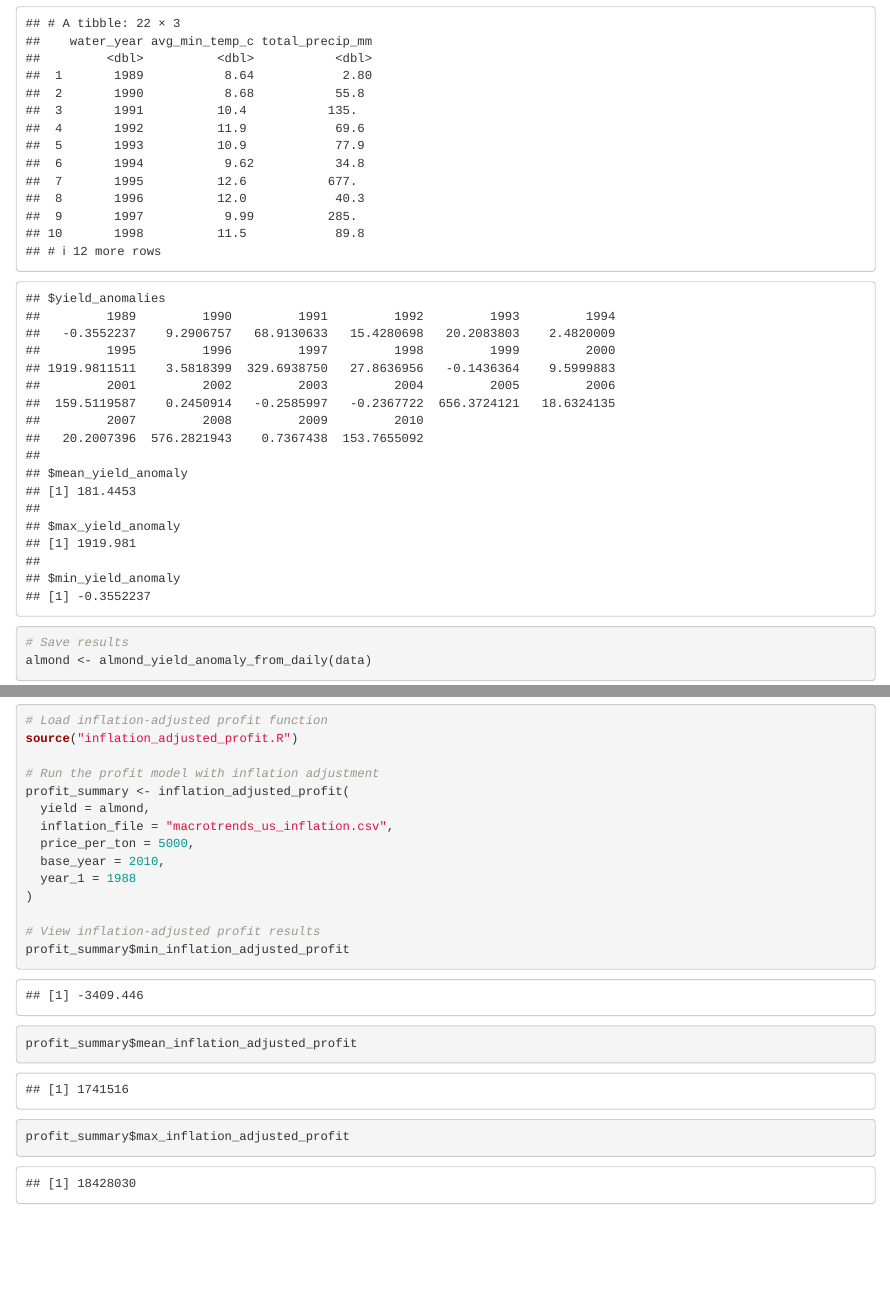
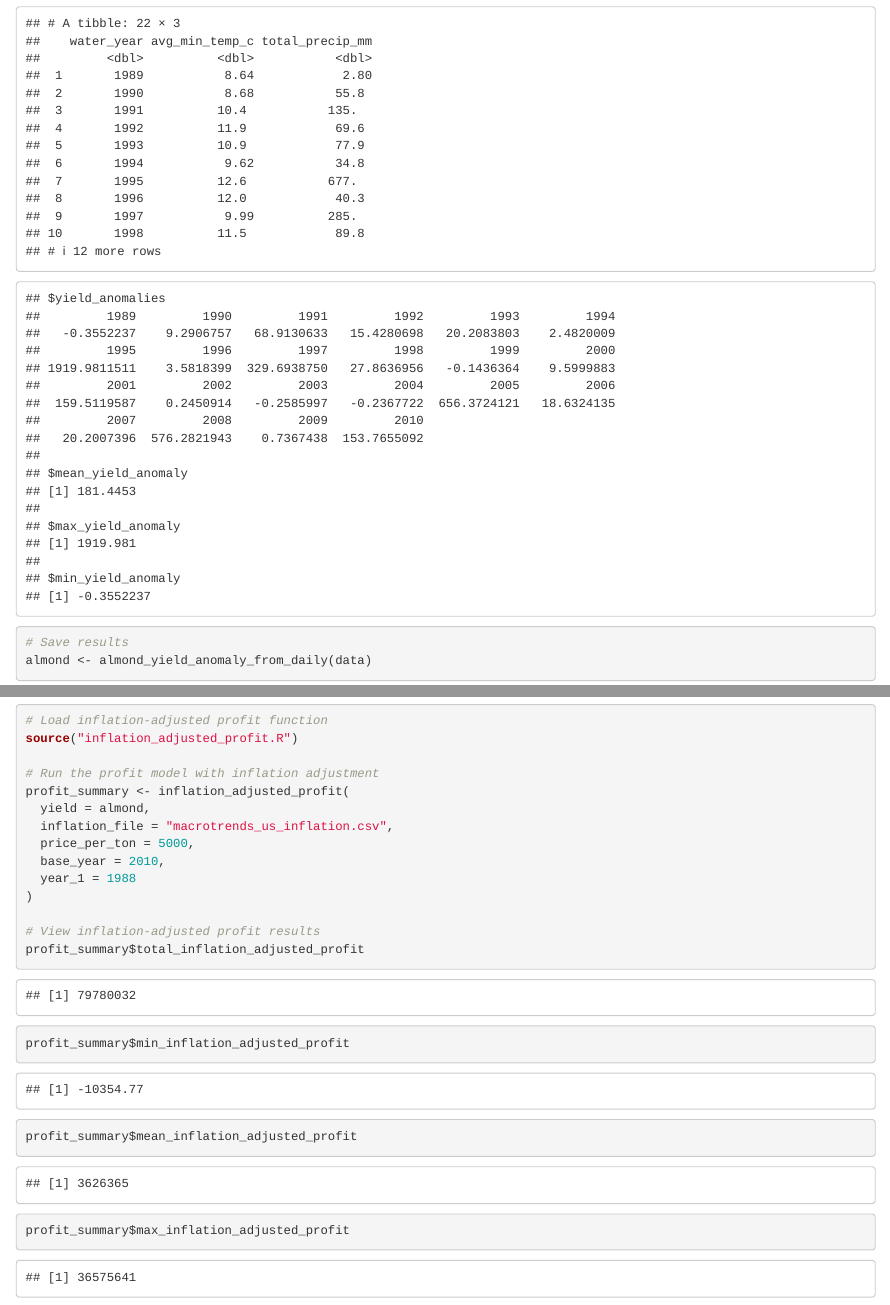
Before and after one commit to ceh58/eds230-assignment-2, an R Markdown document (assignment-3.Rmd): the page in a window 1100 px wide, from 990 px down, and a second part further down, joined at a grey line. Rendered offline with R 4.5, knitr and Pandoc, with nearby package versions; column names are cleaned by a stand-in for the janitor package; common packages that the code uses without loading them are loaded.

Commit message:
update profit function

```diff
--- a/assignment-3.Rmd
+++ b/assignment-3.Rmd
@@ -82,6 +82,7 @@ profit_summary <- inflation_adjusted_profit(
 )
 
 # View inflation-adjusted profit results
+profit_summary$total_inflation_adjusted_profit
 profit_summary$min_inflation_adjusted_profit
 profit_summary$mean_inflation_adjusted_profit
 profit_summary$max_inflation_adjusted_profit
--- a/inflation_adjusted_profit.R
+++ b/inflation_adjusted_profit.R
@@ -17,34 +17,39 @@ inflation_adjusted_profit <- function(yield,
   library(dplyr)
   library(readr)
 
-  # Calculate nominal profits from yield anomalies
-  yield_min <- yield$min_yield_anomaly
-  yield_max <- yield$max_yield_anomaly
-  yield_avg <-yield$mean_yield_anomaly
+  # Create a data frame for almond yields
+  yield <- data.frame(
+    year = as.numeric(names(almond$yield_anomalies)),  # Extract years
+    almond_yield_anomalies = unname(almond$yield_anomalies)  # Get the values without the names
+  )
 
-  nominal_profit_min <- yield_min * price_per_ton
-  nominal_profit_max <- yield_max * price_per_ton
-  nominal_profit_avg <- yield_avg * price_per_ton
+  # Add yearly profit to yield
+  yield <- yield %>%
+    mutate(profit_before_inflation = price_per_ton * almond_yield_anomalies)
 
   #load data
-  inflation_df <- read_csv(inflation_file)
+  inflation_df <- read_csv("macrotrends_us_inflation.csv")
 
-  # Calculate inflation rates
-  inflation_rates<- inflation_df%>%
-  filter(year >= year_1 & year <= base_year)%>% # filter data for selected years
-  mutate(us_inflation_rate = us_inflation_rate / 100)%>% # covert %rate to decimal
-  pull(us_inflation_rate)
+  # Filter inflation data for the selected years and convert to decimal
+  inflation_rates <- inflation_df %>%
+    filter(year >= year_1 & year <= base_year) %>% # Filter data for selected years
+    mutate(us_inflation_rate = us_inflation_rate / 100) %>% # Convert percentage to decimal
+    pull(us_inflation_rate)
 
-  #Calculate the cumulative inflation adjustment factor from year_1 to the base year
-  inflation_adjustment <- prod(1 + inflation_rates)
+  # Calculate NPV
+  yield <- yield %>%
+    left_join(inflation_df %>% select(year, us_inflation_rate), by = "year")%>%
+    mutate(NPV = profit_before_inflation * (1 + us_inflation_rate))
 
-  # Apply the cumulative inflation adjustment to nominal profits
-  min_inflation_adjusted_profit <- nominal_profit_min * inflation_adjustment
-  max_inflation_adjusted_profit <- nominal_profit_max * inflation_adjustment
-  mean_inflation_adjusted_profit <- nominal_profit_avg * inflation_adjustment
+  # Calculate statics
+  total_inflation_adjusted_profit <- sum(yield$NPV)
+  min_inflation_adjusted_profit <- min(yield$NPV)
+  max_inflation_adjusted_profit <- max(yield$NPV)
+  mean_inflation_adjusted_profit <- mean(yield$NPV)
 
   # Return summary of inflation-adjusted profits
   return(list(
+    total_inflation_adjusted_profit = total_inflation_adjusted_profit,
     min_inflation_adjusted_profit = min_inflation_adjusted_profit,
     mean_inflation_adjusted_profit = mean_inflation_adjusted_profit,
     max_inflation_adjusted_profit = max_inflation_adjusted_profit
```
Also changed, not shown: assignment-3.Rmd (2 more changed lines).
